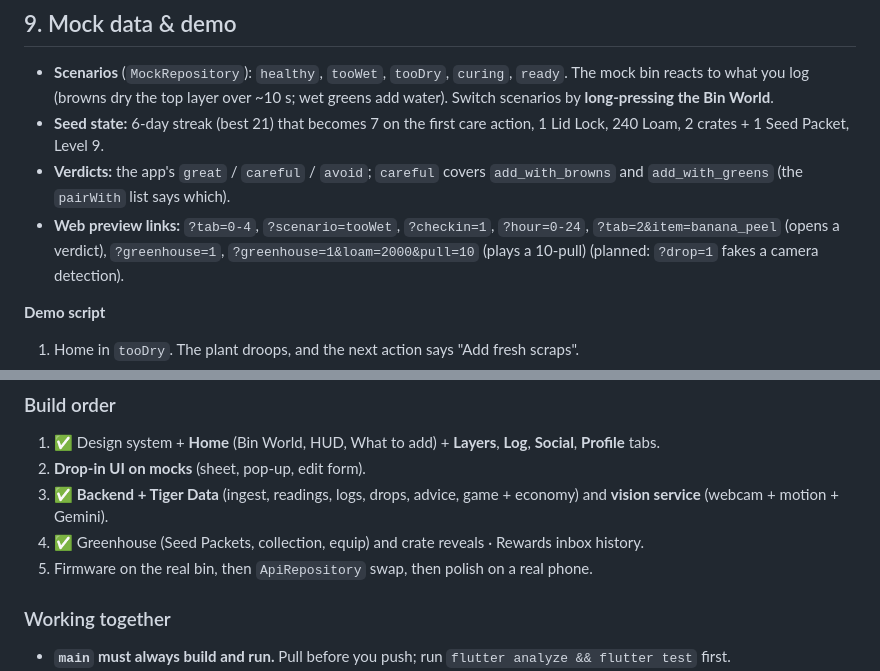
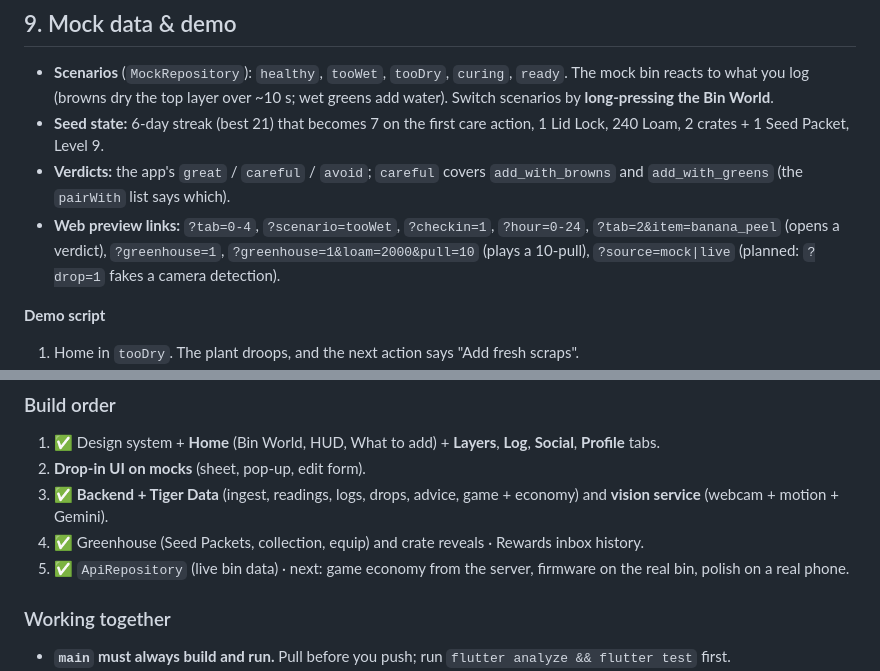
Before and after one commit to henryc08/Calmpost, a Markdown page: AGENT.md, 2 parts joined by grey strips. GitHub-like rendering.

```diff
--- a/CLAUDE.md
+++ b/AGENT.md
@@ -442,7 +442,7 @@ Pity: Epic+ within 30 pulls, Legendary within 80; both counters visible. Odds al
 - **Scenarios** (`MockRepository`): `healthy`, `tooWet`, `tooDry`, `curing`, `ready`. The mock bin reacts to what you log (browns dry the top layer over ~10 s; wet greens add water). Switch scenarios by **long-pressing the Bin World**.
 - **Seed state:** 6-day streak (best 21) that becomes 7 on the first care action, 1 Lid Lock, 240 Loam, 2 crates + 1 Seed Packet, Level 9.
 - **Verdicts:** the app's `great` / `careful` / `avoid`; `careful` covers `add_with_browns` and `add_with_greens` (the `pairWith` list says which).
-- **Web preview links:** `?tab=0-4`, `?scenario=tooWet`, `?checkin=1`, `?hour=0-24`, `?tab=2&item=banana_peel` (opens a verdict), `?greenhouse=1`, `?greenhouse=1&loam=2000&pull=10` (plays a 10-pull) (planned: `?drop=1` fakes a camera detection).
+- **Web preview links:** `?tab=0-4`, `?scenario=tooWet`, `?checkin=1`, `?hour=0-24`, `?tab=2&item=banana_peel` (opens a verdict), `?greenhouse=1`, `?greenhouse=1&loam=2000&pull=10` (plays a 10-pull), `?source=mock|live` (planned: `?drop=1` fakes a camera detection).
 
 **Demo script**
 1. Home in `tooDry`. The plant droops, and the next action says "Add fresh scraps".
@@ -486,7 +486,7 @@ cd vision && python main.py
 2. **Drop-in UI on mocks** (sheet, pop-up, edit form).
 3. ✅ **Backend + Tiger Data** (ingest, readings, logs, drops, advice, game + economy) and **vision service** (webcam + motion + Gemini).
 4. ✅ Greenhouse (Seed Packets, collection, equip) and crate reveals · Rewards inbox history.
-5. Firmware on the real bin, then `ApiRepository` swap, then polish on a real phone.
+5. ✅ `ApiRepository` (live bin data) · next: game economy from the server, firmware on the real bin, polish on a real phone.
 
 ### Working together
 - **`main` must always build and run.** Pull before you push; run `flutter analyze && flutter test` first.
```
Also changed, not shown: other parts of AGENT.md (+3 -3 lines).
